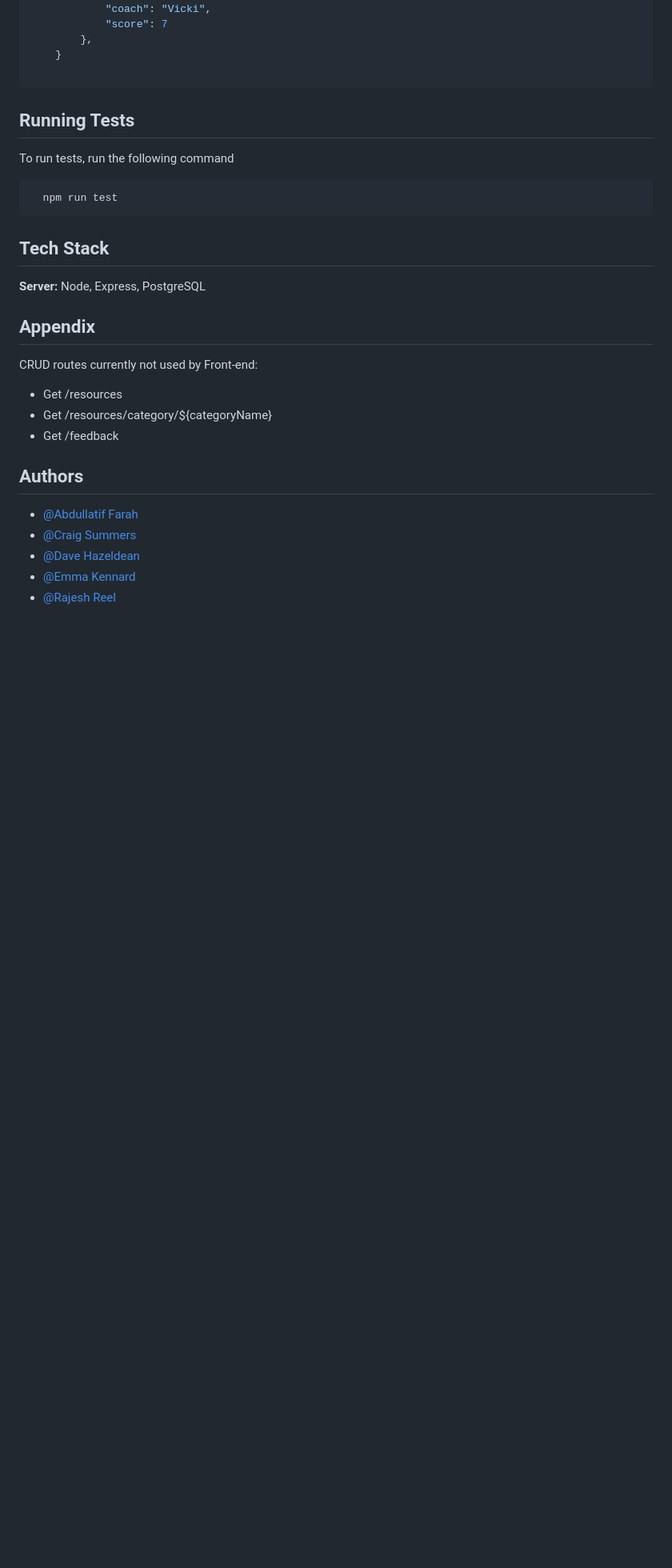
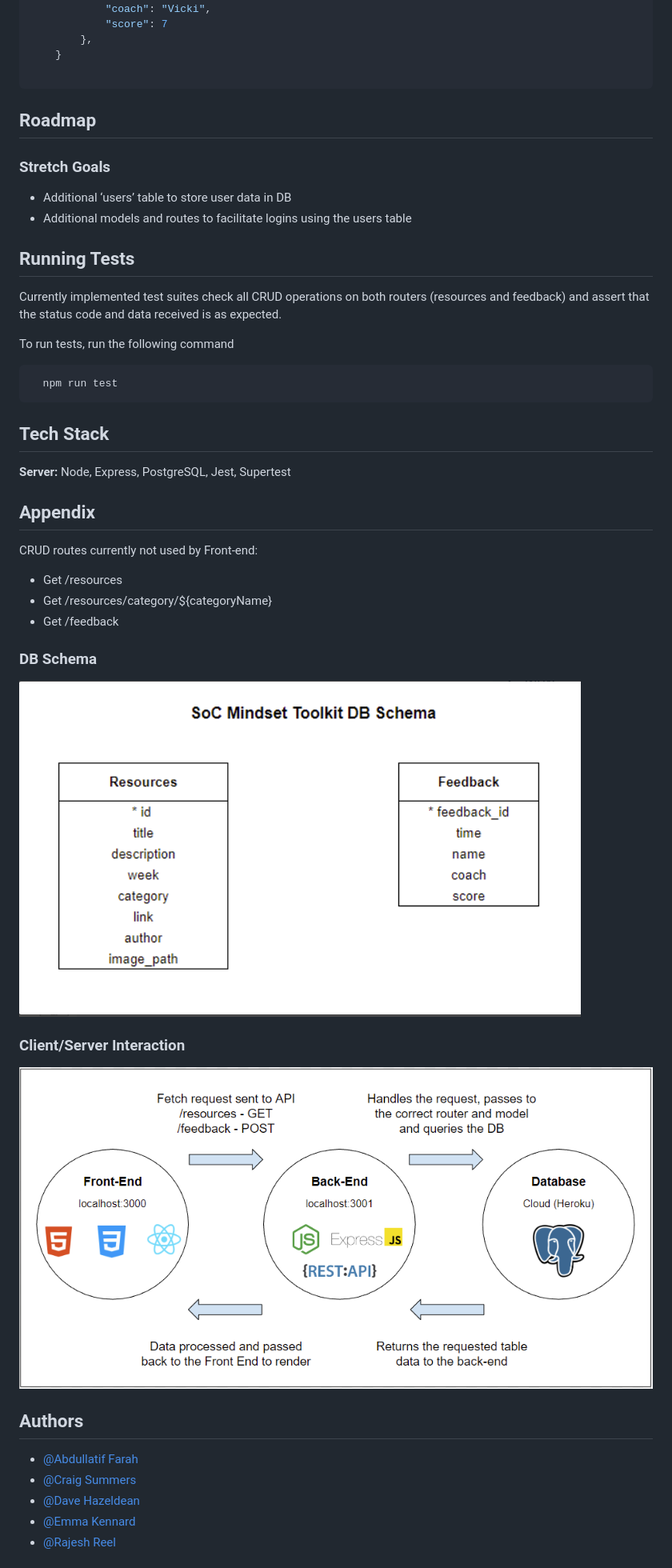
Before and after one commit to Elkennard/w9_backend-project-power-coders-fe, a Markdown page: README.md, the part around the change printed below. Shown: that part at 80% size. Rendered like a GitHub page; pictures changed too: public/images/db_schema.png (added), public/images/stack_interaction.png (added); blank space fills up the shorter version.

````diff
--- a/README.md
+++ b/README.md
@@ -221,10 +221,15 @@ To run the back end:
 
 ```
 
+## Roadmap
 
-
+### Stretch Goals
+- Additional ‘users’ table to store user data in DB
+- Additional models and routes to facilitate logins using the users table
 
 ## Running Tests
+
+Currently implemented test suites check all CRUD operations on both routers (resources and feedback) and assert that the status code and data received is as expected.
 
 To run tests, run the following command
 
@@ -232,11 +237,9 @@ To run tests, run the following command
   npm run test
 ```
 
-
 ## Tech Stack
 
-**Server:** Node, Express, PostgreSQL
-
+**Server:** Node, Express, PostgreSQL, Jest, Supertest
 
 ## Appendix
 
@@ -245,6 +248,14 @@ CRUD routes currently not used by Front-end:
 - Get /resources
 - Get /resources/category/${categoryName}
 - Get /feedback
+
+### DB Schema
+
+![db_schema](/public/images/db_schema.png)
+
+### Client/Server Interaction
+
+![stack_interaction](/public/images/stack_interaction.png)
 
 
 ## Authors
````
Also changed, not shown: other parts of README.md (+1 -1 lines).
